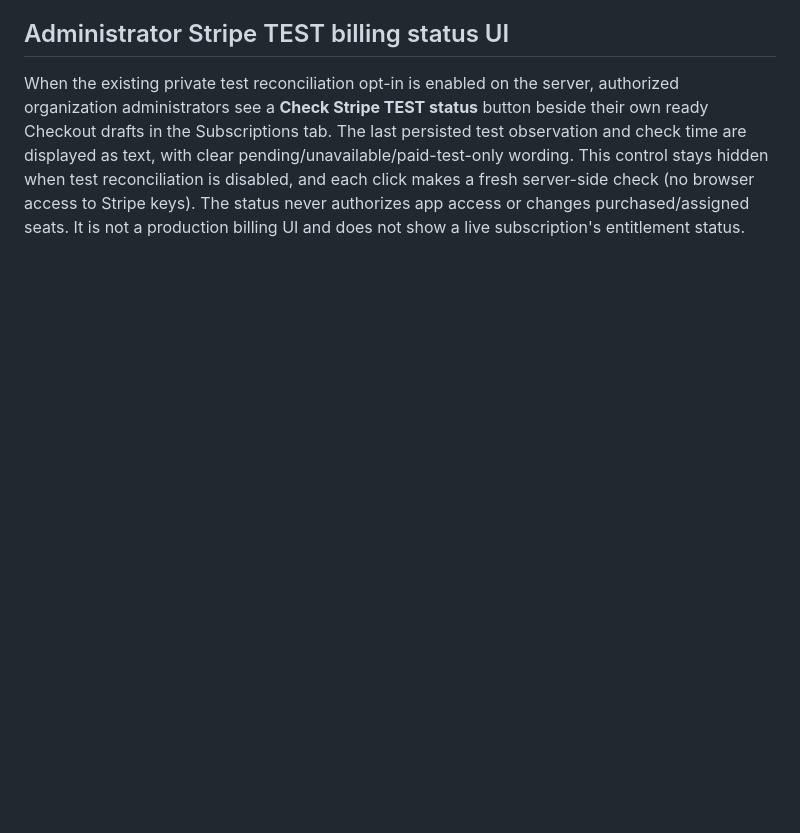
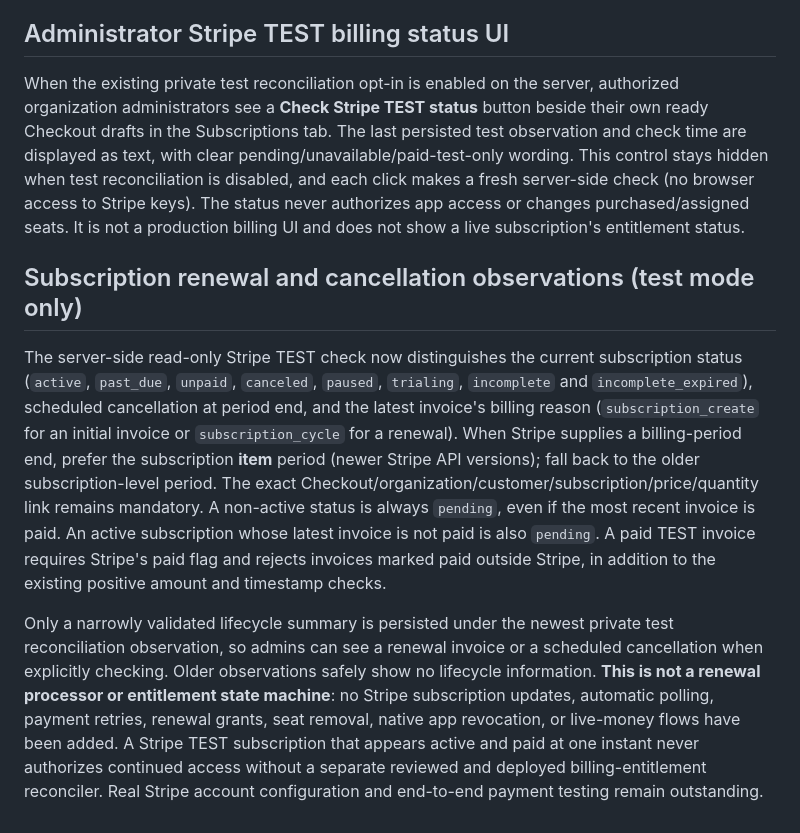
Before and after one commit to dennisbsj/DuckBio-site, a Markdown page: workspace-server/ORGANISATIONS.md, the part around the change. Rendered like a GitHub page; blank space fills up the shorter version.

Commit message:
Document test-mode renewal, delinquency, cancellation and paid-in-Stripe checks

```diff
--- a/workspace-server/ORGANISATIONS.md
+++ b/workspace-server/ORGANISATIONS.md
@@ -78,3 +78,9 @@ The administrator's test-reconcile endpoint revalidates the authenticated admin,
 ## Administrator Stripe TEST billing status UI
 
 When the existing private test reconciliation opt-in is enabled on the server, authorized organization administrators see a **Check Stripe TEST status** button beside their own ready Checkout drafts in the Subscriptions tab. The last persisted test observation and check time are displayed as text, with clear pending/unavailable/paid-test-only wording. This control stays hidden when test reconciliation is disabled, and each click makes a fresh server-side check (no browser access to Stripe keys). The status never authorizes app access or changes purchased/assigned seats. It is not a production billing UI and does not show a live subscription's entitlement status.
+
+## Subscription renewal and cancellation observations (test mode only)
+
+The server-side read-only Stripe TEST check now distinguishes the current subscription status (`active`, `past_due`, `unpaid`, `canceled`, `paused`, `trialing`, `incomplete` and `incomplete_expired`), scheduled cancellation at period end, and the latest invoice's billing reason (`subscription_create` for an initial invoice or `subscription_cycle` for a renewal). When Stripe supplies a billing-period end, prefer the subscription **item** period (newer Stripe API versions); fall back to the older subscription-level period. The exact Checkout/organization/customer/subscription/price/quantity link remains mandatory. A non-active status is always `pending`, even if the most recent invoice is paid. An active subscription whose latest invoice is not paid is also `pending`. A paid TEST invoice requires Stripe's paid flag and rejects invoices marked paid outside Stripe, in addition to the existing positive amount and timestamp checks.
+
+Only a narrowly validated lifecycle summary is persisted under the newest private test reconciliation observation, so admins can see a renewal invoice or a scheduled cancellation when explicitly checking. Older observations safely show no lifecycle information. **This is not a renewal processor or entitlement state machine**: no Stripe subscription updates, automatic polling, payment retries, renewal grants, seat removal, native app revocation, or live-money flows have been added. A Stripe TEST subscription that appears active and paid at one instant never authorizes continued access without a separate reviewed and deployed billing-entitlement reconciler. Real Stripe account configuration and end-to-end payment testing remain outstanding.
```
